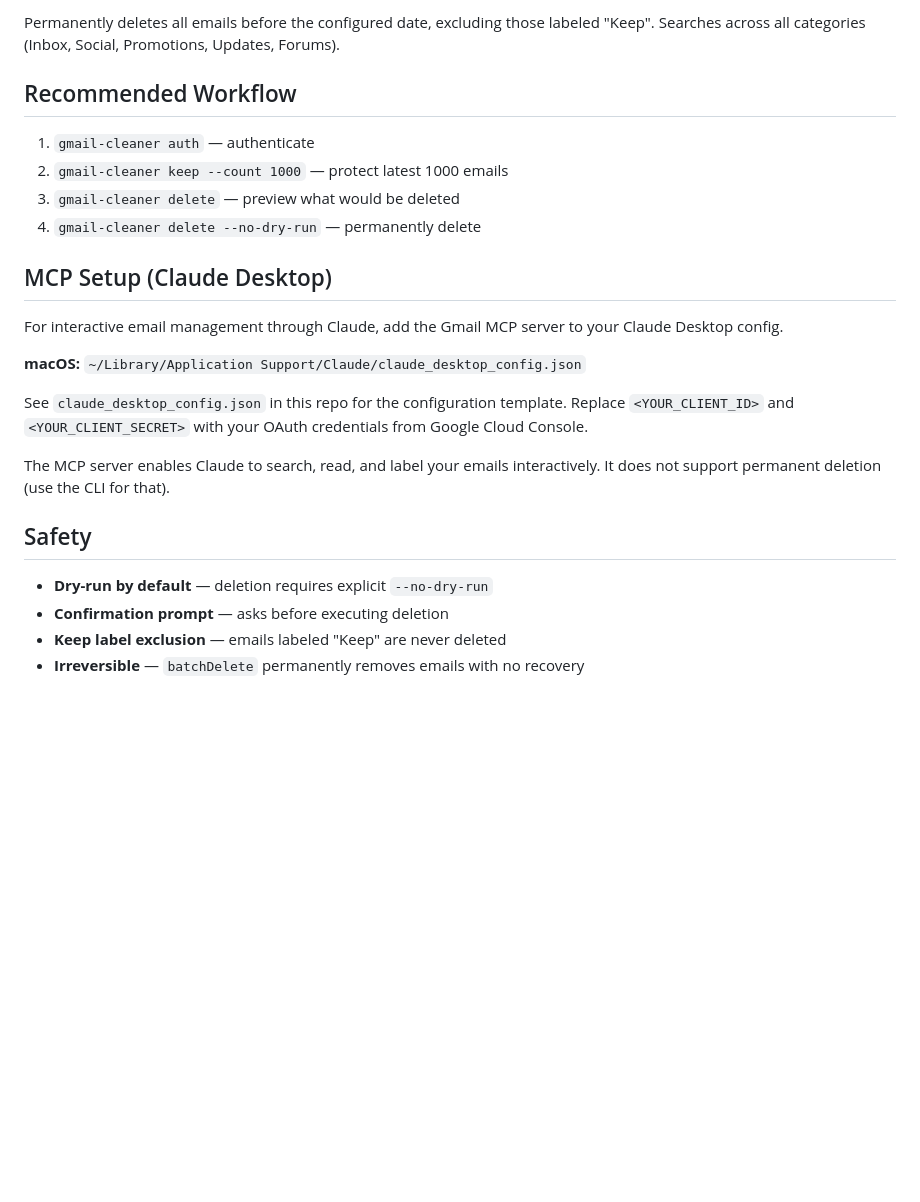
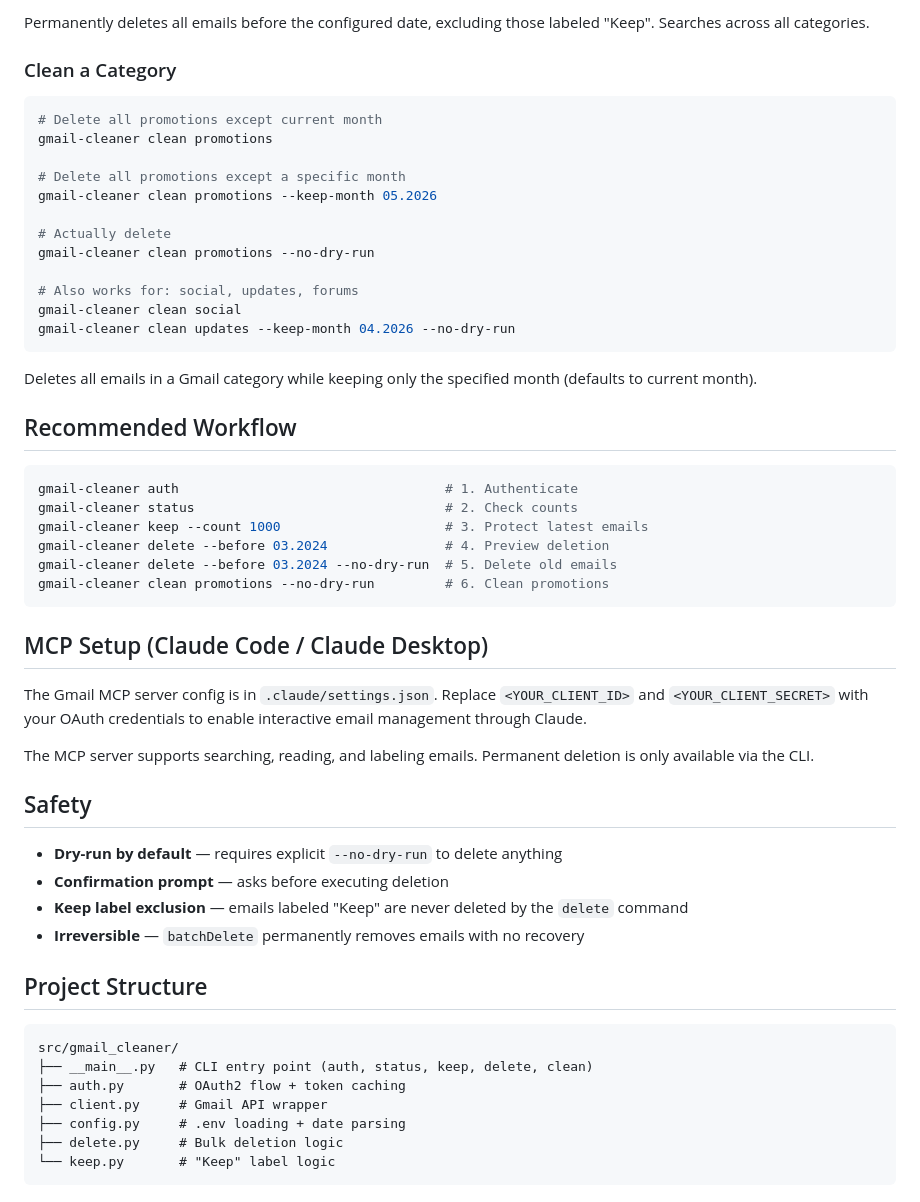
Before and after one commit to Tafehi/ai-gmail-assistant, a Markdown page: README.md, the part around one of its changes. Rendered like a GitHub page; blank space fills up the shorter version.

````diff
--- a/README.md
+++ b/README.md
@@ -81,27 +87,58 @@ gmail-cleaner delete --before 2020 --no-dry-run
 ```
 
-Permanently deletes all emails before the configured date, excluding those labeled "Keep". Searches across all categories (Inbox, Social, Promotions, Updates, Forums).
+Permanently deletes all emails before the configured date, excluding those labeled "Keep". Searches across all categories.
+
+### Clean a Category
+
+```bash
+# Delete all promotions except current month
+gmail-cleaner clean promotions
+
+# Delete all promotions except a specific month
+gmail-cleaner clean promotions --keep-month 05.2026
+
+# Actually delete
+gmail-cleaner clean promotions --no-dry-run
+
+# Also works for: social, updates, forums
+gmail-cleaner clean social
+gmail-cleaner clean updates --keep-month 04.2026 --no-dry-run
+```
+
+Deletes all emails in a Gmail category while keeping only the specified month (defaults to current month).
 
 ## Recommended Workflow
 
-1. `gmail-cleaner auth` — authenticate
-2. `gmail-cleaner keep --count 1000` — protect latest 1000 emails
-3. `gmail-cleaner delete` — preview what would be deleted
-4. `gmail-cleaner delete --no-dry-run` — permanently delete
+```bash
+gmail-cleaner auth                                  # 1. Authenticate
+gmail-cleaner status                                # 2. Check counts
+gmail-cleaner keep --count 1000                     # 3. Protect latest emails
+gmail-cleaner delete --before 03.2024               # 4. Preview deletion
+gmail-cleaner delete --before 03.2024 --no-dry-run  # 5. Delete old emails
+gmail-cleaner clean promotions --no-dry-run         # 6. Clean promotions
+```
 
-## MCP Setup (Claude Desktop)
+## MCP Setup (Claude Code / Claude Desktop)
 
-For interactive email management through Claude, add the Gmail MCP server to your Claude Desktop config.
+The Gmail MCP server config is in `.claude/settings.json`. Replace `<YOUR_CLIENT_ID>` and `<YOUR_CLIENT_SECRET>` with your OAuth credentials to enable interactive email management through Claude.
 
-**macOS:** `~/Library/Application Support/Claude/claude_desktop_config.json`
-
-See `claude_desktop_config.json` in this repo for the configuration template. Replace `<YOUR_CLIENT_ID>` and `<YOUR_CLIENT_SECRET>` with your OAuth credentials from Google Cloud Console.
-
-The MCP server enables Claude to search, read, and label your emails interactively. It does not support permanent deletion (use the CLI for that).
+The MCP server supports searching, reading, and labeling emails. Permanent deletion is only available via the CLI.
 
 ## Safety
 
-- **Dry-run by default** — deletion requires explicit `--no-dry-run`
+- **Dry-run by default** — requires explicit `--no-dry-run` to delete anything
 - **Confirmation prompt** — asks before executing deletion
-- **Keep label exclusion** — emails labeled "Keep" are never deleted
+- **Keep label exclusion** — emails labeled "Keep" are never deleted by the `delete` command
 - **Irreversible** — `batchDelete` permanently removes emails with no recovery
+
+## Project Structure
+
+```
+src/gmail_cleaner/
+├── __main__.py   # CLI entry point (auth, status, keep, delete, clean)
+├── auth.py       # OAuth2 flow + token caching
+├── client.py     # Gmail API wrapper
+├── config.py     # .env loading + date parsing
+├── delete.py     # Bulk deletion logic
+└── keep.py       # "Keep" label logic
+```
````
Also changed, not shown: other parts of README.md (+31 -25 lines).
